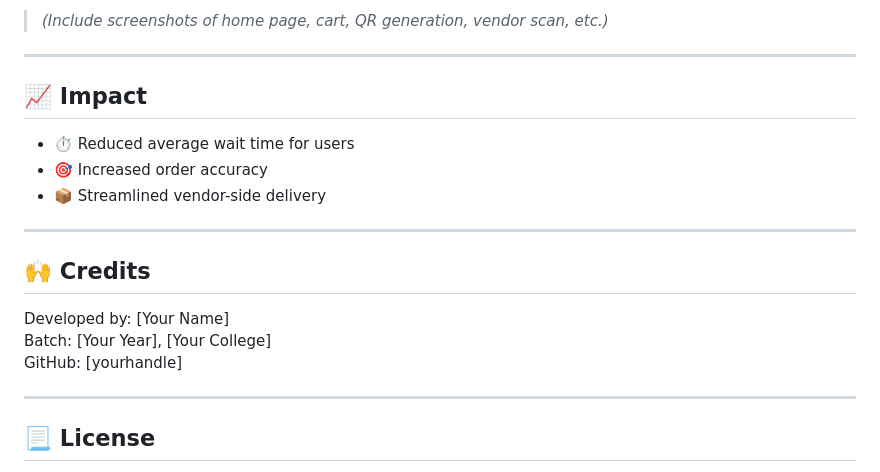
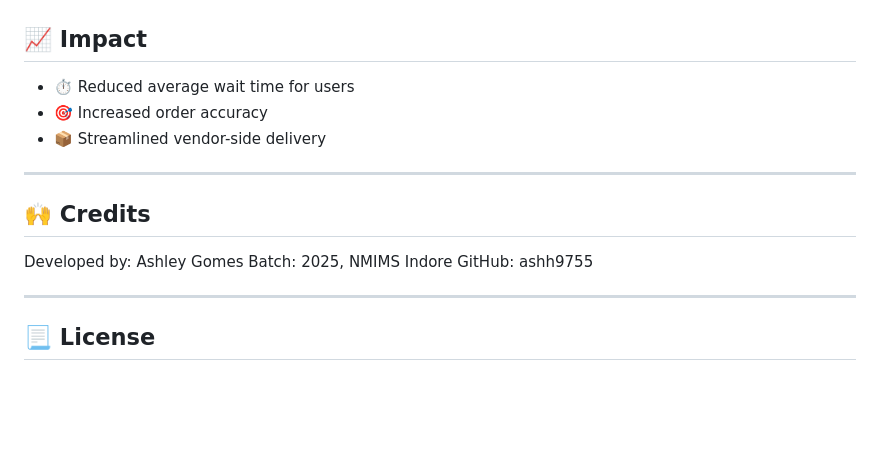
Before and after one commit to ashh9755/QReatery, a Markdown page: README.md, the part around the change printed below. Drawn GitHub-style; blank space fills up the shorter version.

```diff
--- a/README.md
+++ b/README.md
@@ -100,7 +104,6 @@ A mobile application designed to streamline cafeteria operations by enabling use
 
-> _(Include screenshots of home page, cart, QR generation, vendor scan, etc.)_
 
----
+
 
 ## 📈 Impact
 
@@ -112,9 +115,10 @@ A mobile application designed to streamline cafeteria operations by enabling use
 
 ## 🙌 Credits
 
-Developed by: [Your Name]
-Batch: [Your Year], [Your College]
-GitHub: [yourhandle]
+Developed by: Ashley Gomes
+Batch: 2025, NMIMS Indore
+GitHub: ashh9755
+
 
 ---
 
```
Also changed, not shown: other parts of README.md (+4 -0 lines).
